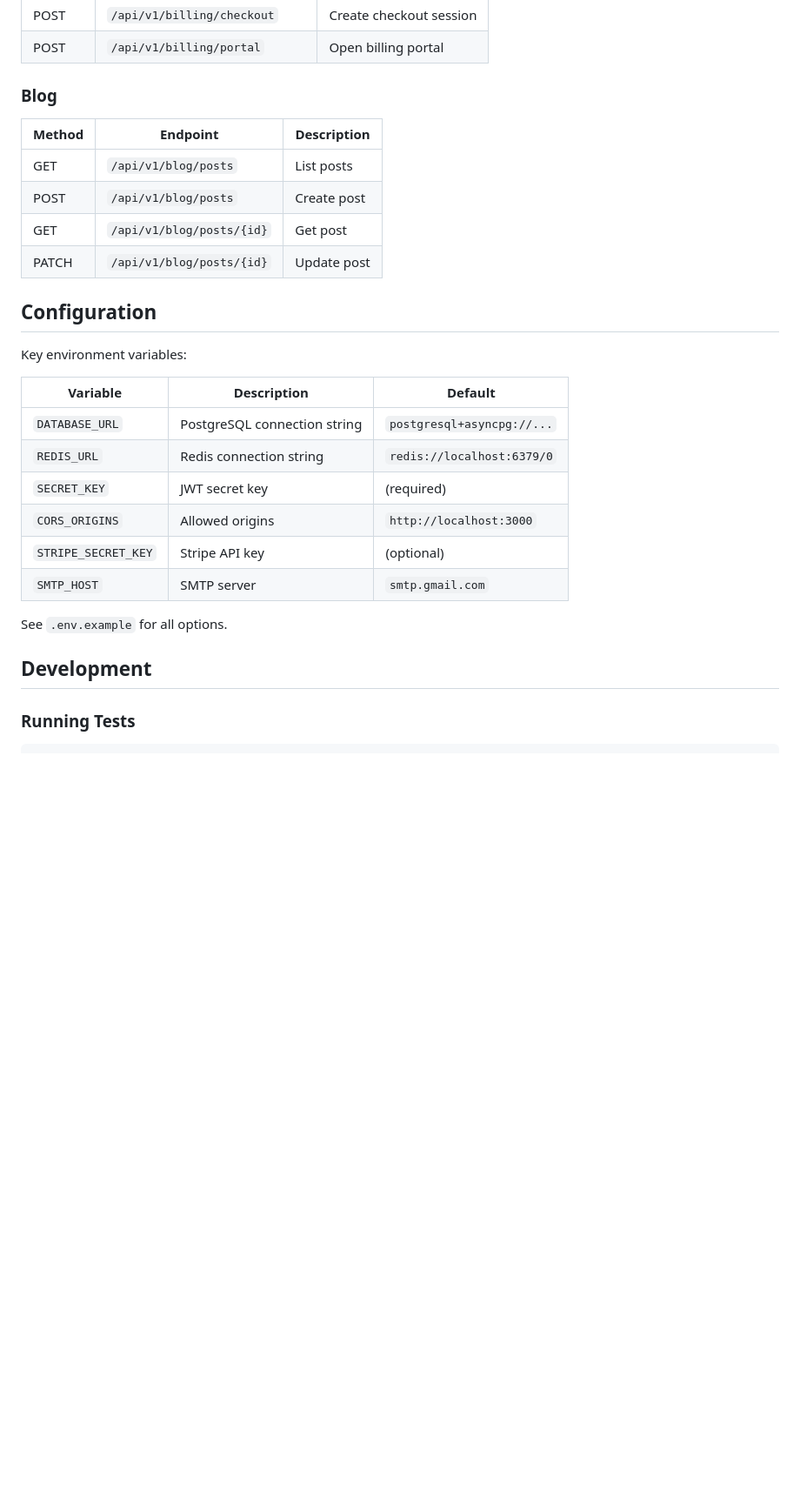
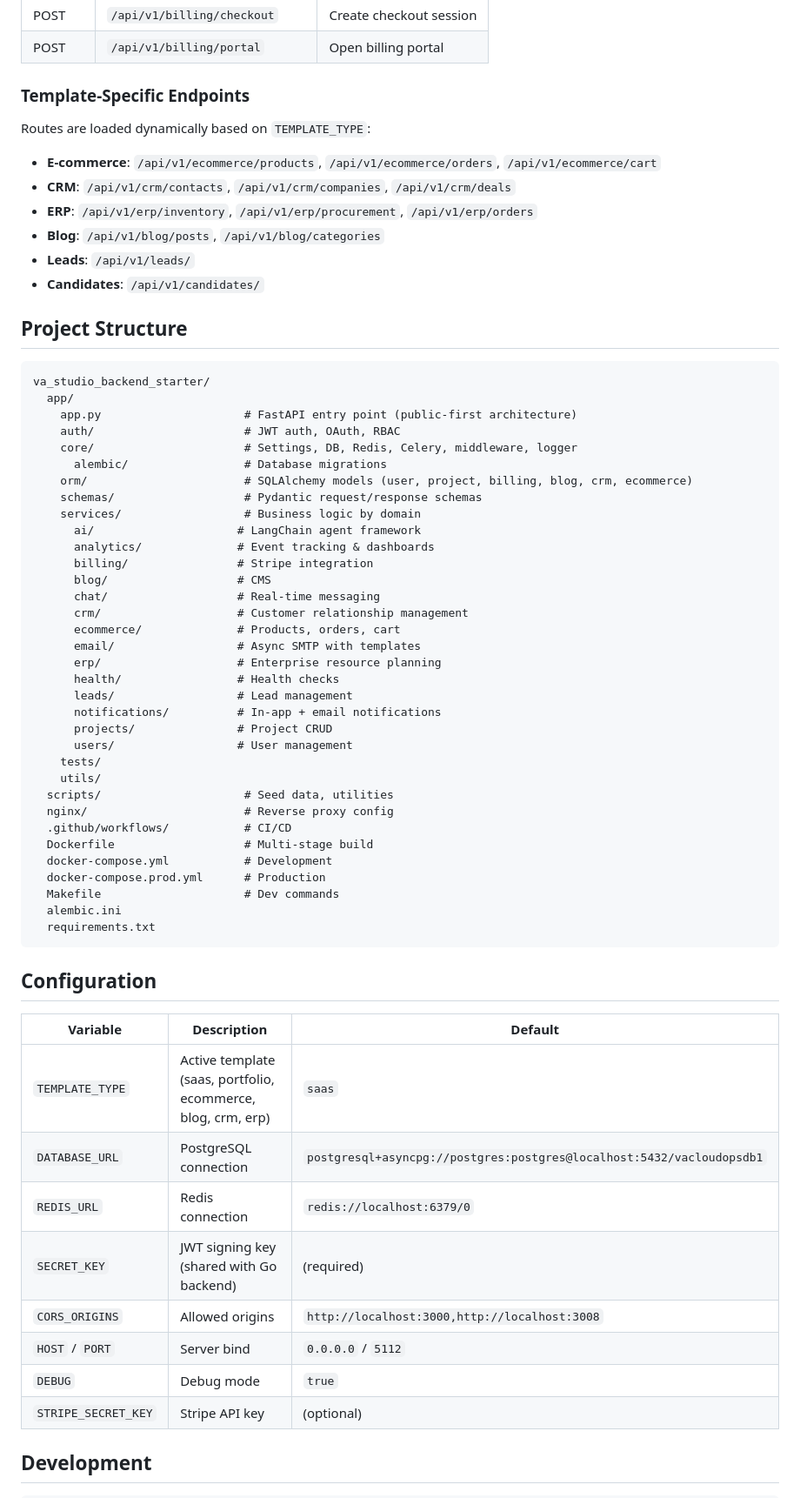
Before and after one commit to valtunox/va_studio_backend_starter, a Markdown page: README.md, the part around one of its changes. Shown at 87% size. Drawn GitHub-style; blank space fills up the shorter version.

````diff
--- a/README.md
+++ b/README.md
@@ -191,31 +163,69 @@ va_studio_backend_starter/
 | POST | `/api/v1/billing/checkout` | Create checkout session |
 | POST | `/api/v1/billing/portal` | Open billing portal |
 
-### Blog
-| Method | Endpoint | Description |
-|--------|----------|-------------|
-| GET | `/api/v1/blog/posts` | List posts |
-| POST | `/api/v1/blog/posts` | Create post |
-| GET | `/api/v1/blog/posts/{id}` | Get post |
-| PATCH | `/api/v1/blog/posts/{id}` | Update post |
+### Template-Specific Endpoints
+
+Routes are loaded dynamically based on `TEMPLATE_TYPE`:
+
+- **E-commerce**: `/api/v1/ecommerce/products`, `/api/v1/ecommerce/orders`, `/api/v1/ecommerce/cart`
+- **CRM**: `/api/v1/crm/contacts`, `/api/v1/crm/companies`, `/api/v1/crm/deals`
+- **ERP**: `/api/v1/erp/inventory`, `/api/v1/erp/procurement`, `/api/v1/erp/orders`
+- **Blog**: `/api/v1/blog/posts`, `/api/v1/blog/categories`
+- **Leads**: `/api/v1/leads/`
+- **Candidates**: `/api/v1/candidates/`
+
+## Project Structure
+
+```
+va_studio_backend_starter/
+  app/
+    app.py                     # FastAPI entry point (public-first architecture)
+    auth/                      # JWT auth, OAuth, RBAC
+    core/                      # Settings, DB, Redis, Celery, middleware, logger
+      alembic/                 # Database migrations
+    orm/                       # SQLAlchemy models (user, project, billing, blog, crm, ecommerce)
+    schemas/                   # Pydantic request/response schemas
+    services/                  # Business logic by domain
+      ai/                     # LangChain agent framework
+      analytics/              # Event tracking & dashboards
+      billing/                # Stripe integration
+      blog/                   # CMS
+      chat/                   # Real-time messaging
+      crm/                    # Customer relationship management
+      ecommerce/              # Products, orders, cart
+      email/                  # Async SMTP with templates
+      erp/                    # Enterprise resource planning
+      health/                 # Health checks
+      leads/                  # Lead management
+      notifications/          # In-app + email notifications
+      projects/               # Project CRUD
+      users/                  # User management
+    tests/
+    utils/
+  scripts/                     # Seed data, utilities
+  nginx/                       # Reverse proxy config
+  .github/workflows/           # CI/CD
+  Dockerfile                   # Multi-stage build
+  docker-compose.yml           # Development
+  docker-compose.prod.yml      # Production
+  Makefile                     # Dev commands
+  alembic.ini
+  requirements.txt
+```
 
 ## Configuration
 
-Key environment variables:
-
 | Variable | Description | Default |
 |----------|-------------|---------|
-| `DATABASE_URL` | PostgreSQL connection string | `postgresql+asyncpg://...` |
-| `REDIS_URL` | Redis connection string | `redis://localhost:6379/0` |
-| `SECRET_KEY` | JWT secret key | (required) |
-| `CORS_ORIGINS` | Allowed origins | `http://localhost:3000` |
+| `TEMPLATE_TYPE` | Active template (saas, portfolio, ecommerce, blog, crm, erp) | `saas` |
+| `DATABASE_URL` | PostgreSQL connection | `postgresql+asyncpg://postgres:postgres@localhost:5432/vacloudopsdb1` |
+| `REDIS_URL` | Redis connection | `redis://localhost:6379/0` |
+| `SECRET_KEY` | JWT signing key (shared with Go backend) | (required) |
+| `CORS_ORIGINS` | Allowed origins | `http://localhost:3000,http://localhost:3008` |
+| `HOST` / `PORT` | Server bind | `0.0.0.0` / `5112` |
+| `DEBUG` | Debug mode | `true` |
 | `STRIPE_SECRET_KEY` | Stripe API key | (optional) |
-| `SMTP_HOST` | SMTP server | `smtp.gmail.com` |
-
-See `.env.example` for all options.
 
 ## Development
 
-### Running Tests
-
 ```bash
````
Also changed, not shown: other parts of README.md (+113 -216 lines).
